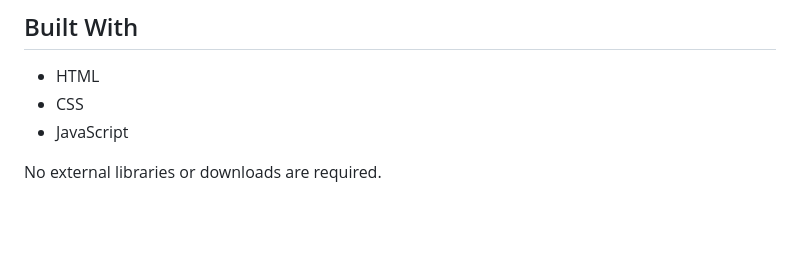
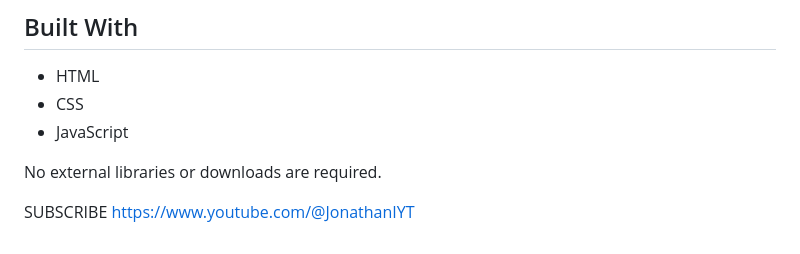
Before and after one commit to JonathanIYT/Coaster-Capital, a Markdown page: README.md, the part around the change. Drawn GitHub-style; blank space fills up the shorter version.

```diff
--- a/README.md
+++ b/README.md
@@ -100,3 +100,6 @@ Coaster Capital was created as a fun theme park strategy game for coaster fans,
 - JavaScript
 
 No external libraries or downloads are required.
+
+SUBSCRIBE
+https://www.youtube.com/@JonathanIYT
```
